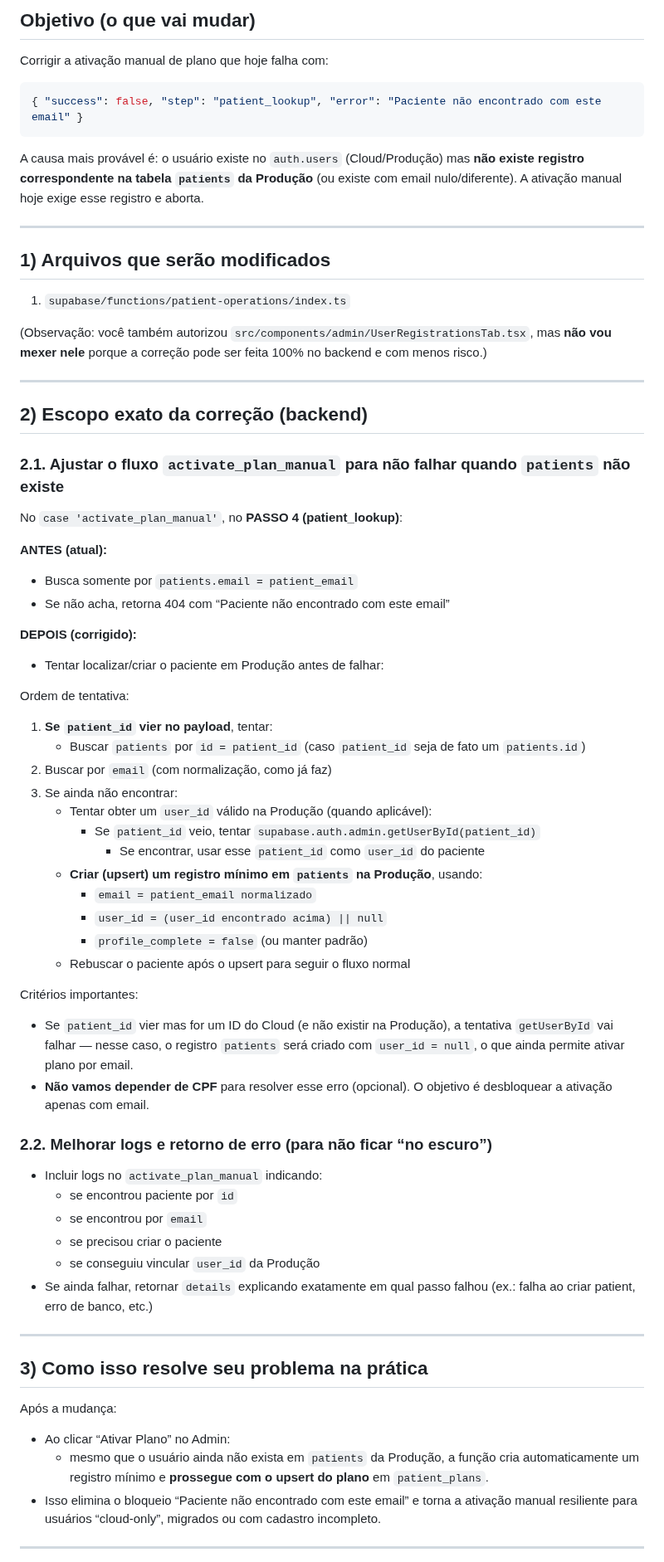
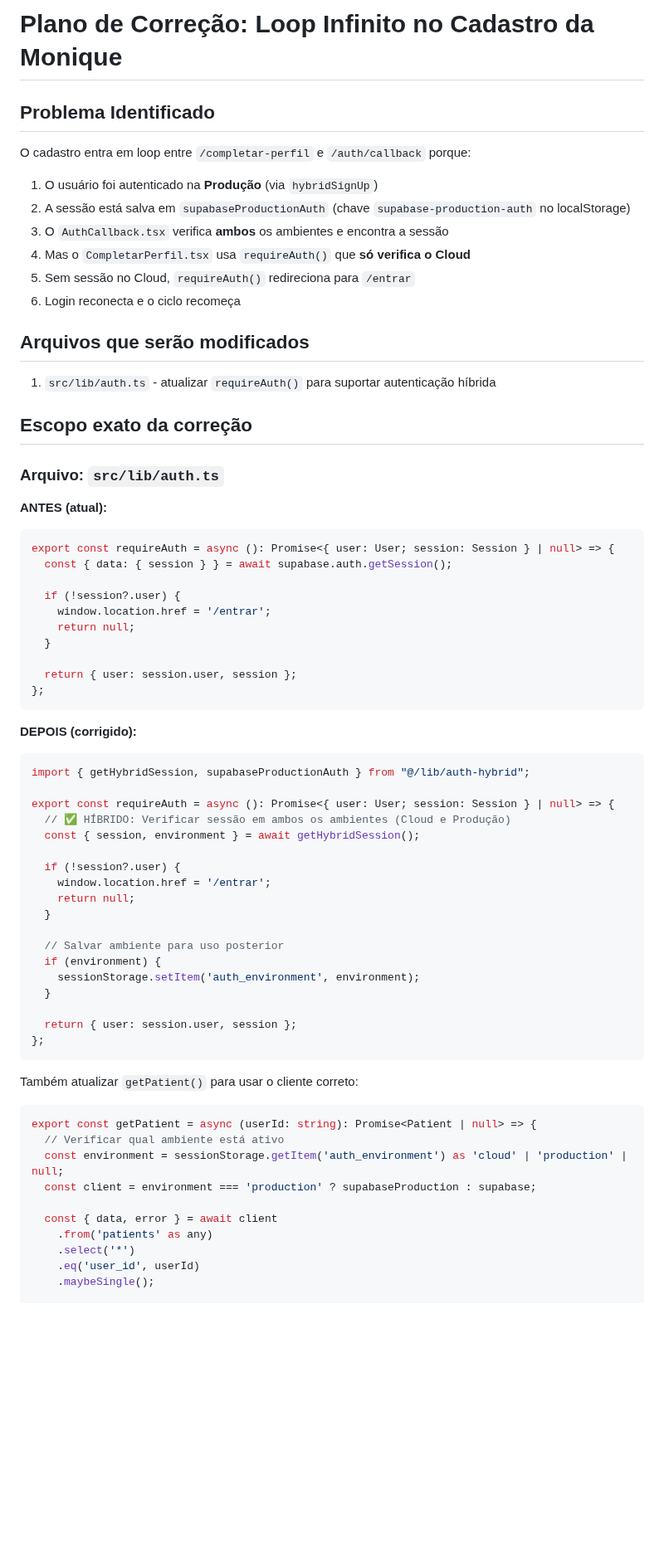
Before and after one commit to luccavgiani-spec/prontiasaude, a Markdown page: .lovable/plan.md, the part around one of its changes. Shown at 83% size. Rendered like a GitHub page; blank space fills up the shorter version.

Commit message:
Updated plan file
Edited UI in Lovable

````diff
--- a/.lovable/plan.md
+++ b/.lovable/plan.md
@@ -1,64 +1,69 @@
 
-## Objetivo (o que vai mudar)
-Corrigir a ativação manual de plano que hoje falha com:
-```json
-{ "success": false, "step": "patient_lookup", "error": "Paciente não encontrado com este email" }
-```
-A causa mais provável é: o usuário existe no `auth.users` (Cloud/Produção) mas **não existe registro correspondente na tabela `patients` da Produção** (ou existe com email nulo/diferente). A ativação manual hoje exige esse registro e aborta.
+# Plano de Correção: Loop Infinito no Cadastro da Monique
 
----
+## Problema Identificado
+O cadastro entra em loop entre `/completar-perfil` e `/auth/callback` porque:
+1. O usuário foi autenticado na **Produção** (via `hybridSignUp`)
+2. A sessão está salva em `supabaseProductionAuth` (chave `supabase-production-auth` no localStorage)
+3. O `AuthCallback.tsx` verifica **ambos** os ambientes e encontra a sessão
+4. Mas o `CompletarPerfil.tsx` usa `requireAuth()` que **só verifica o Cloud**
+5. Sem sessão no Cloud, `requireAuth()` redireciona para `/entrar`
+6. Login reconecta e o ciclo recomeça
 
-## 1) Arquivos que serão modificados
-1. `supabase/functions/patient-operations/index.ts`
+## Arquivos que serão modificados
 
-(Observação: você também autorizou `src/components/admin/UserRegistrationsTab.tsx`, mas **não vou mexer nele** porque a correção pode ser feita 100% no backend e com menos risco.)
+1. `src/lib/auth.ts` - atualizar `requireAuth()` para suportar autenticação híbrida
 
----
+## Escopo exato da correção
 
-## 2) Escopo exato da correção (backend)
-### 2.1. Ajustar o fluxo `activate_plan_manual` para não falhar quando `patients` não existe
-No `case 'activate_plan_manual'`, no **PASSO 4 (patient_lookup)**:
+### Arquivo: `src/lib/auth.ts`
 
 **ANTES (atual):**
-- Busca somente por `patients.email = patient_email`
-- Se não acha, retorna 404 com “Paciente não encontrado com este email”
+```typescript
+export const requireAuth = async (): Promise<{ user: User; session: Session } | null> => {
+  const { data: { session } } = await supabase.auth.getSession();
+
+  if (!session?.user) {
+    window.location.href = '/entrar';
+    return null;
+  }
+
+  return { user: session.user, session };
+};
+```
 
 **DEPOIS (corrigido):**
-- Tentar localizar/criar o paciente em Produção antes de falhar:
+```typescript
+import { getHybridSession, supabaseProductionAuth } from "@/lib/auth-hybrid";
 
-Ordem de tentativa:
-1) **Se `patient_id` vier no payload**, tentar:
-   - Buscar `patients` por `id = patient_id` (caso `patient_id` seja de fato um `patients.id`)
-2) Buscar por `email` (com normalização, como já faz)
-3) Se ainda não encontrar:
-   - Tentar obter um `user_id` válido na Produção (quando aplicável):
-     - Se `patient_id` veio, tentar `supabase.auth.admin.getUserById(patient_id)`
-       - Se encontrar, usar esse `patient_id` como `user_id` do paciente
-   - **Criar (upsert) um registro mínimo em `patients` na Produção**, usando:
-     - `email = patient_email normalizado`
-     - `user_id = (user_id encontrado acima) || null`
-     - `profile_complete = false` (ou manter padrão)
-   - Rebuscar o paciente após o upsert para seguir o fluxo normal
+export const requireAuth = async (): Promise<{ user: User; session: Session } | null> => {
+  // ✅ HÍBRIDO: Verificar sessão em ambos os ambientes (Cloud e Produção)
+  const { session, environment } = await getHybridSession();
 
-Critérios importantes:
-- Se `patient_id` vier mas for um ID do Cloud (e não existir na Produção), a tentativa `getUserById` vai falhar — nesse caso, o registro `patients` será criado com `user_id = null`, o que ainda permite ativar plano por email.
-- **Não vamos depender de CPF** para resolver esse erro (opcional). O objetivo é desbloquear a ativação apenas com email.
+  if (!session?.user) {
+    window.location.href = '/entrar';
+    return null;
+  }
 
-### 2.2. Melhorar logs e retorno de erro (para não ficar “no escuro”)
-- Incluir logs no `activate_plan_manual` indicando:
-  - se encontrou paciente por `id`
-  - se encontrou por `email`
-  - se precisou criar o paciente
-  - se conseguiu vincular `user_id` da Produção
-- Se ainda falhar, retornar `details` explicando exatamente em qual passo falhou (ex.: falha ao criar patient, erro de banco, etc.)
+  // Salvar ambiente para uso posterior
+  if (environment) {
+    sessionStorage.setItem('auth_environment', environment);
+  }
 
----
+  return { user: session.user, session };
+};
+```
 
-## 3) Como isso resolve seu problema na prática
-Após a mudança:
-- Ao clicar “Ativar Plano” no Admin:
-  - mesmo que o usuário ainda não exista em `patients` da Produção, a função cria automaticamente um registro mínimo e **prossegue com o upsert do plano** em `patient_plans`.
-- Isso elimina o bloqueio “Paciente não encontrado com este email” e torna a ativação manual resiliente para usuários “cloud-only”, migrados ou com cadastro incompleto.
+Também atualizar `getPatient()` para usar o cliente correto:
+```typescript
+export const getPatient = async (userId: string): Promise<Patient | null> => {
+  // Verificar qual ambiente está ativo
+  const environment = sessionStorage.getItem('auth_environment') as 'cloud' | 'production' | null;
+  const client = environment === 'production' ? supabaseProduction : supabase;
 
----
+  const { data, error } = await client
+    .from('patients' as any)
+    .select('*')
+    .eq('user_id', userId)
+    .maybeSingle();
 
````
Also changed, not shown: other parts of .lovable/plan.md (+22 -24 lines).
